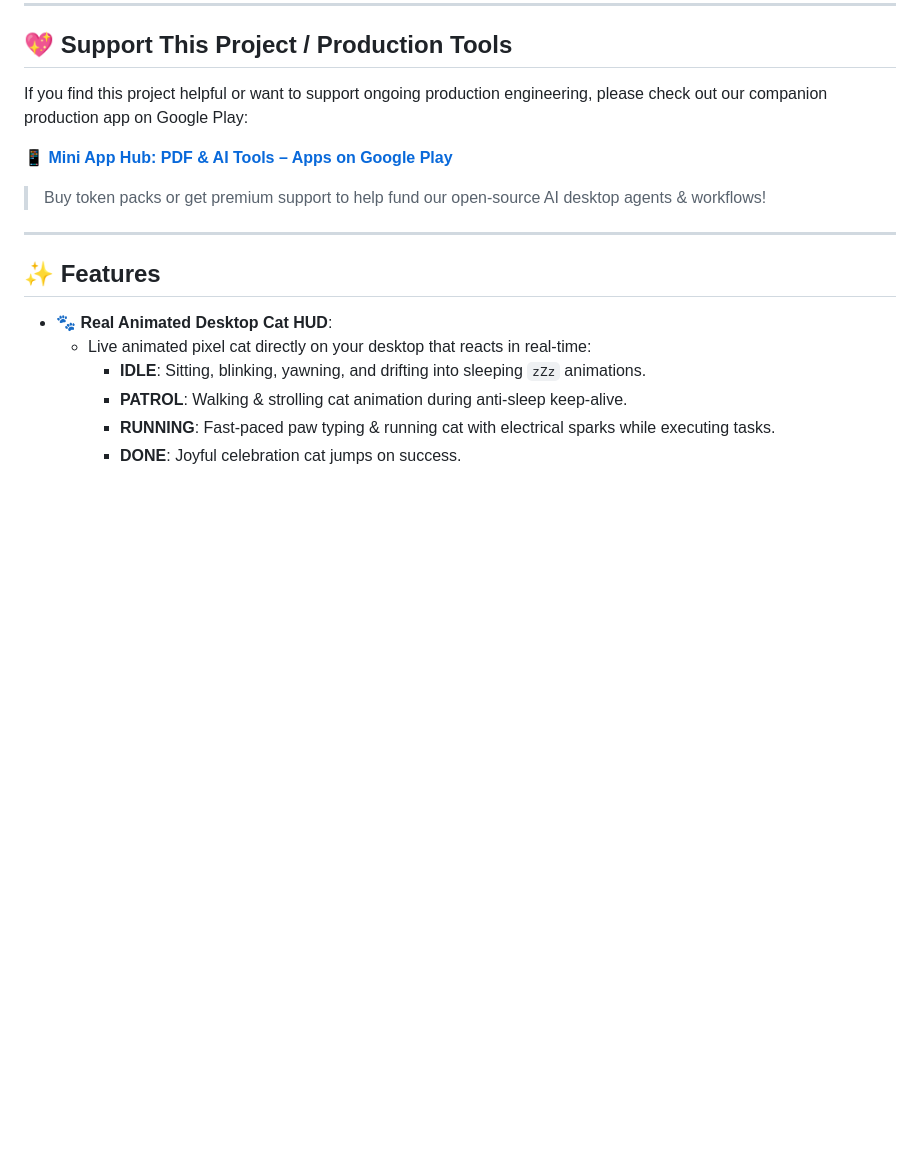
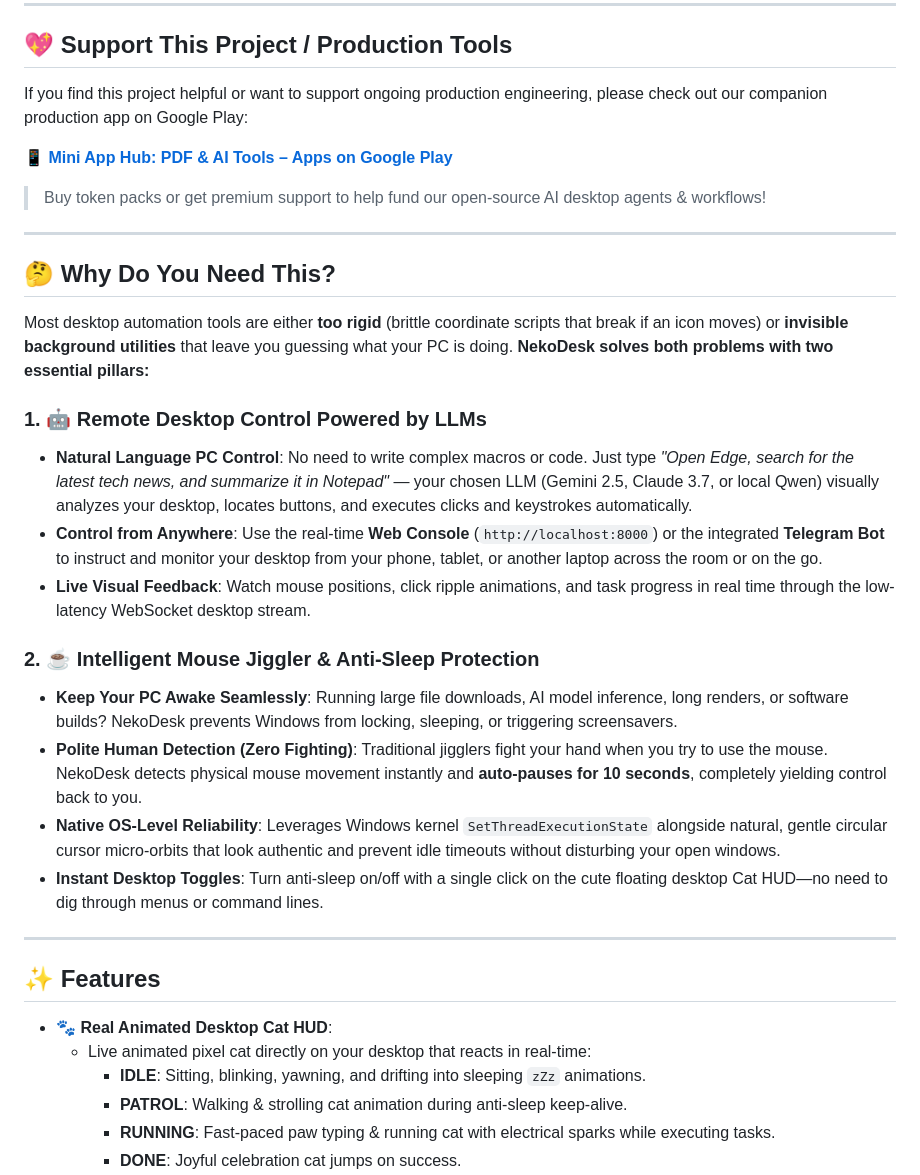
Before and after one commit to jason-lim110396/ai-cat-control-desktop, a Markdown page: README.md, the part around the change. Rendered like a GitHub page; blank space fills up the shorter version.

Commit message:
docs: add 'Why Do You Need This?' section explaining LLM remote control & polite mouse jiggler

```diff
--- a/README.md
+++ b/README.md
@@ -22,6 +22,23 @@ If you find this project helpful or want to support ongoing production engineeri
 
 📱 **[Mini App Hub: PDF & AI Tools – Apps on Google Play](https://play.google.com/store/apps/details?id=com.miniverse.hub)**
 > Buy token packs or get premium support to help fund our open-source AI desktop agents & workflows!
+
+---
+
+## 🤔 Why Do You Need This?
+
+Most desktop automation tools are either **too rigid** (brittle coordinate scripts that break if an icon moves) or **invisible background utilities** that leave you guessing what your PC is doing. **NekoDesk solves both problems with two essential pillars:**
+
+### 1. 🤖 Remote Desktop Control Powered by LLMs
+- **Natural Language PC Control**: No need to write complex macros or code. Just type *"Open Edge, search for the latest tech news, and summarize it in Notepad"* — your chosen LLM (Gemini 2.5, Claude 3.7, or local Qwen) visually analyzes your desktop, locates buttons, and executes clicks and keystrokes automatically.
+- **Control from Anywhere**: Use the real-time **Web Console** (`http://localhost:8000`) or the integrated **Telegram Bot** to instruct and monitor your desktop from your phone, tablet, or another laptop across the room or on the go.
+- **Live Visual Feedback**: Watch mouse positions, click ripple animations, and task progress in real time through the low-latency WebSocket desktop stream.
+
+### 2. ☕ Intelligent Mouse Jiggler & Anti-Sleep Protection
+- **Keep Your PC Awake Seamlessly**: Running large file downloads, AI model inference, long renders, or software builds? NekoDesk prevents Windows from locking, sleeping, or triggering screensavers.
+- **Polite Human Detection (Zero Fighting)**: Traditional jigglers fight your hand when you try to use the mouse. NekoDesk detects physical mouse movement instantly and **auto-pauses for 10 seconds**, completely yielding control back to you.
+- **Native OS-Level Reliability**: Leverages Windows kernel `SetThreadExecutionState` alongside natural, gentle circular cursor micro-orbits that look authentic and prevent idle timeouts without disturbing your open windows.
+- **Instant Desktop Toggles**: Turn anti-sleep on/off with a single click on the cute floating desktop Cat HUD—no need to dig through menus or command lines.
 
 ---
 
```
